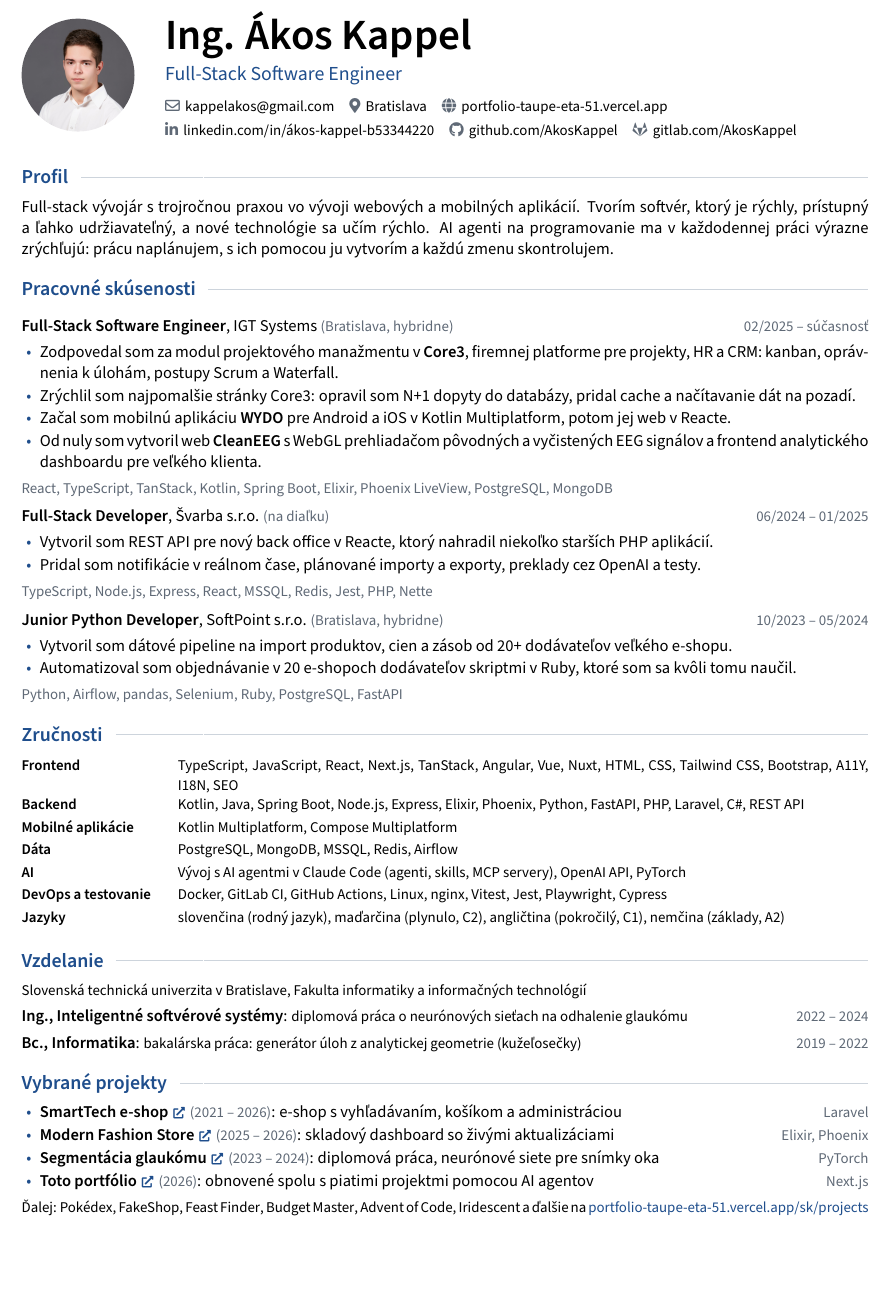
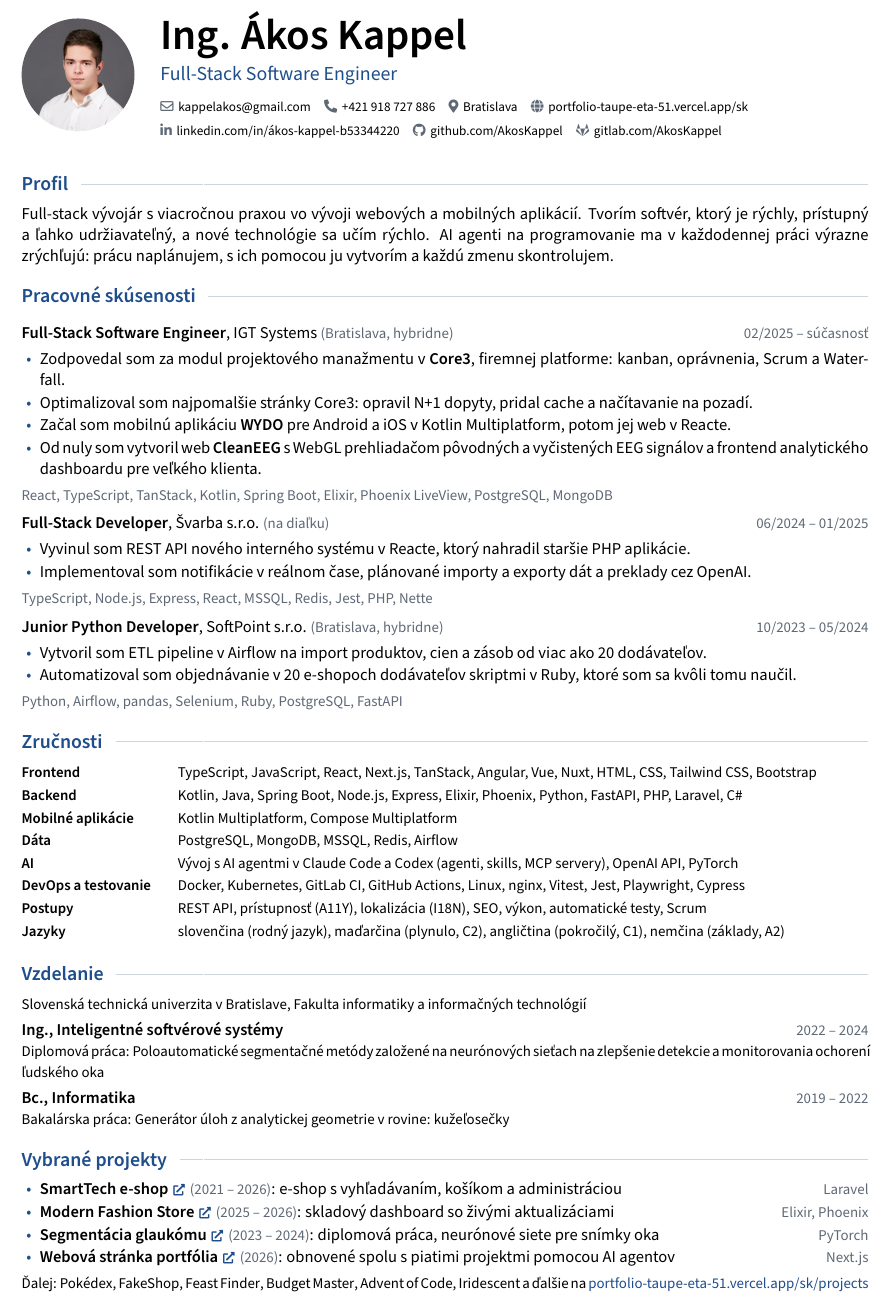
Before and after one commit to AkosKappel/portfolio, a LaTeX document (latex/main-slovak.tex, which reads latex/cv-style.tex): part of the page, cut so that both start at the same text, the shorter picture padded with empty space. Compiled offline with pdfLaTeX.

Commit message:
Update the CV after the second review
Phone number in the header, exact thesis titles, a Practices row, Codex
and Kubernetes in skills, clearer Švarba and SoftPoint bullets.

```diff
--- a/latex/cv-style.tex
+++ b/latex/cv-style.tex
@@ -39,11 +39,11 @@
       \node at (0,0) {\includegraphics[width=2.4cm]{#1}};
     \end{tikzpicture}
   \end{minipage}%
-  \hspace{0.5cm}%
-  \begin{minipage}[c]{\dimexpr\linewidth-3.05cm}
+  \hspace{0.4cm}%
+  \begin{minipage}[c]{\dimexpr\linewidth-2.95cm}
     {\fontsize{26}{28}\selectfont\bfseries #2}\\[3pt]
     {\large\color{accent} #3}\\[6pt]
-    {\small #4}
+    {\footnotesize #4}
   \end{minipage}
   \vspace{0.2cm}
 }
@@ -67,8 +67,9 @@
   \item {\bfseries\href{#2}{#1}}\hspace{0.3em}{\scriptsize\color{accent}\faExternalLink*}\hspace{0.3em}{\small\color{muted}(#3)}: #4\hfill{\small\color{muted}#5}
 }
 
-% \degree{degree}{thesis}{years}
+% \degree{degree}{years}{thesis}
 \newcommand{\degree}[3]{%
   \vspace{0.25\baselineskip}
-  {\bfseries #1}: {\small #2}\hfill{\small\color{muted}#3}\par
+  {\bfseries #1}\hfill{\small\color{muted}#2}\par
+  {\small #3}\par
 }
--- a/latex/main-slovak.tex
+++ b/latex/main-slovak.tex
@@ -6,15 +6,16 @@
 
 \cvheader{profile.jpg}{Ing. Ákos Kappel}{Full-Stack Software Engineer}{%
   \contact{\faEnvelope[regular]}{mailto:kappelakos@gmail.com}{kappelakos@gmail.com}\quad
+  \contact{\faPhone*}{tel:+421918727886}{+421 918 727 886}\quad
   \contact{\faMapMarker*}{https://www.google.com/maps/place/Bratislava}{Bratislava}\quad
-  \contact{\faGlobe}{https://portfolio-taupe-eta-51.vercel.app/sk}{portfolio-taupe-eta-51.vercel.app}\\[2pt]
+  \contact{\faGlobe}{https://portfolio-taupe-eta-51.vercel.app/sk}{portfolio-taupe-eta-51.vercel.app/sk}\\[2pt]
   \contact{\faLinkedinIn}{https://www.linkedin.com/in/\%C3\%A1kos-kappel-b53344220/}{linkedin.com/in/ákos-kappel-b53344220}\quad
   \contact{\faGithub}{https://github.com/AkosKappel}{github.com/AkosKappel}\quad
   \contact{\faGitlab}{https://gitlab.com/AkosKappel}{gitlab.com/AkosKappel}%
 }
 
 \section{Profil}
-Full-stack vývojár s trojročnou praxou vo vývoji webových a mobilných aplikácií. Tvorím softvér, ktorý
+Full-stack vývojár s viacročnou praxou vo vývoji webových a mobilných aplikácií. Tvorím softvér, ktorý
 je rýchly, prístupný a ľahko udržiavateľný, a nové technológie sa učím rýchlo. AI agenti na programovanie
 ma v každodennej práci výrazne zrýchľujú: prácu naplánujem, s ich pomocou ju vytvorím a každú zmenu skontrolujem.
 
@@ -22,10 +23,8 @@ ma v každodennej práci výrazne zrýchľujú: prácu naplánujem, s ich pomoco
 
 \job{Full-Stack Software Engineer}{IGT Systems}{Bratislava, hybridne}{02/2025 -- súčasnosť}
 \begin{itemize}
-  \item Zodpovedal som za modul projektového manažmentu v \textbf{Core3}, firemnej platforme pre
-        projekty, HR a CRM: kanban, oprávnenia k úlohám, postupy Scrum a Waterfall.
-  \item Zrýchlil som najpomalšie stránky Core3: opravil som N+1 dopyty do databázy, pridal cache
-        a načítavanie dát na pozadí.
+  \item Zodpovedal som za modul projektového manažmentu v \textbf{Core3}, firemnej platforme: kanban, oprávnenia, Scrum a Waterfall.
+  \item Optimalizoval som najpomalšie stránky Core3: opravil N+1 dopyty, pridal cache a načítavanie na pozadí.
   \item Začal som mobilnú aplikáciu \textbf{WYDO} pre Android a iOS v Kotlin Multiplatform, potom jej web v Reacte.
   \item Od nuly som vytvoril web \textbf{CleanEEG} s WebGL prehliadačom pôvodných a vyčistených
         EEG signálov a frontend analytického dashboardu pre veľkého klienta.
@@ -34,14 +33,14 @@ ma v každodennej práci výrazne zrýchľujú: prácu naplánujem, s ich pomoco
 
 \job{Full-Stack Developer}{Švarba s.r.o.}{na diaľku}{06/2024 -- 01/2025}
 \begin{itemize}
-  \item Vytvoril som REST API pre nový back office v Reacte, ktorý nahradil niekoľko starších PHP aplikácií.
-  \item Pridal som notifikácie v reálnom čase, plánované importy a exporty, preklady cez OpenAI a testy.
+  \item Vyvinul som REST API nového interného systému v Reacte, ktorý nahradil staršie PHP aplikácie.
+  \item Implementoval som notifikácie v reálnom čase, plánované importy a exporty dát a preklady cez OpenAI.
 \end{itemize}
 \tech{TypeScript, Node.js, Express, React, MSSQL, Redis, Jest, PHP, Nette}
 
 \job{Junior Python Developer}{SoftPoint s.r.o.}{Bratislava, hybridne}{10/2023 -- 05/2024}
 \begin{itemize}
-  \item Vytvoril som dátové pipeline na import produktov, cien a zásob od 20+ dodávateľov veľkého e-shopu.
+  \item Vytvoril som ETL pipeline v Airflow na import produktov, cien a zásob od viac ako 20 dodávateľov.
   \item Automatizoval som objednávanie v 20 e-shopoch dodávateľov skriptmi v Ruby, ktoré som sa
         kvôli tomu naučil.
 \end{itemize}
@@ -49,26 +48,27 @@ ma v každodennej práci výrazne zrýchľujú: prácu naplánujem, s ich pomoco
 
 \section{Zručnosti}
 \begin{skills}
-  \skillrow{Frontend}{TypeScript, JavaScript, React, Next.js, TanStack, Angular, Vue, Nuxt, HTML, CSS, Tailwind CSS, Bootstrap, A11Y, I18N, SEO}
-  \skillrow{Backend}{Kotlin, Java, Spring Boot, Node.js, Express, Elixir, Phoenix, Python, FastAPI, PHP, Laravel, C\#, REST API}
+  \skillrow{Frontend}{TypeScript, JavaScript, React, Next.js, TanStack, Angular, Vue, Nuxt, HTML, CSS, Tailwind CSS, Bootstrap}
+  \skillrow{Backend}{Kotlin, Java, Spring Boot, Node.js, Express, Elixir, Phoenix, Python, FastAPI, PHP, Laravel, C\#}
   \skillrow{Mobilné aplikácie}{Kotlin Multiplatform, Compose Multiplatform}
   \skillrow{Dáta}{PostgreSQL, MongoDB, MSSQL, Redis, Airflow}
-  \skillrow{AI}{Vývoj s AI agentmi v Claude Code (agenti, skills, MCP servery), OpenAI API, PyTorch}
-  \skillrow{DevOps a testovanie}{Docker, GitLab CI, GitHub Actions, Linux, nginx, Vitest, Jest, Playwright, Cypress}
+  \skillrow{AI}{Vývoj s AI agentmi v Claude Code a Codex (agenti, skills, MCP servery), OpenAI API, PyTorch}
+  \skillrow{DevOps a testovanie}{Docker, Kubernetes, GitLab CI, GitHub Actions, Linux, nginx, Vitest, Jest, Playwright, Cypress}
+  \skillrow{Postupy}{REST API, prístupnosť (A11Y), lokalizácia (I18N), SEO, výkon, automatické testy, Scrum}
   \skillrow{Jazyky}{slovenčina (rodný jazyk), maďarčina (plynulo, C2), angličtina (pokročilý, C1), nemčina (základy, A2)}
 \end{skills}
 
 \section{Vzdelanie}
 {\small Slovenská technická univerzita v Bratislave, Fakulta informatiky a informačných technológií}\par
-\degree{Ing., Inteligentné softvérové systémy}{diplomová práca o neurónových sieťach na odhalenie glaukómu}{2022 -- 2024}
-\degree{Bc., Informatika}{bakalárska práca: generátor úloh z analytickej geometrie (kužeľosečky)}{2019 -- 2022}
+\degree{Ing., Inteligentné softvérové systémy}{2022 -- 2024}{Diplomová práca: Poloautomatické segmentačné metódy založené na neurónových sieťach na zlepšenie detekcie a monitorovania ochorení ľudského oka}
+\degree{Bc., Informatika}{2019 -- 2022}{Bakalárska práca: Generátor úloh z analytickej geometrie v rovine: kužeľosečky}
 
 \section{Vybrané projekty}
 \begin{itemize}
   \project{SmartTech e-shop}{https://wtech.tailb52c43.ts.net}{2021 -- 2026}{e-shop s vyhľadávaním, košíkom a administráciou}{Laravel}
   \project{Modern Fashion Store}{https://tagline.tailb52c43.ts.net}{2025 -- 2026}{skladový dashboard so živými aktualizáciami}{Elixir, Phoenix}
   \project{Segmentácia glaukómu}{https://github.com/AkosKappel/DP-GlaucomaSegmentation}{2023 -- 2024}{diplomová práca, neurónové siete pre snímky oka}{PyTorch}
-  \project{Toto portfólio}{https://portfolio-taupe-eta-51.vercel.app/}{2026}{obnovené spolu s piatimi projektmi pomocou AI agentov}{Next.js}
+  \project{Webová stránka portfólia}{https://portfolio-taupe-eta-51.vercel.app/}{2026}{obnovené spolu s piatimi projektmi pomocou AI agentov}{Next.js}
 \end{itemize}
 {\small Ďalej:
 \href{https://akoskappel.github.io/Pokedex/}{Pokédex},
```
Also changed, not shown: latex/main-english.tex (+15 -12 lines), 2 other files.
